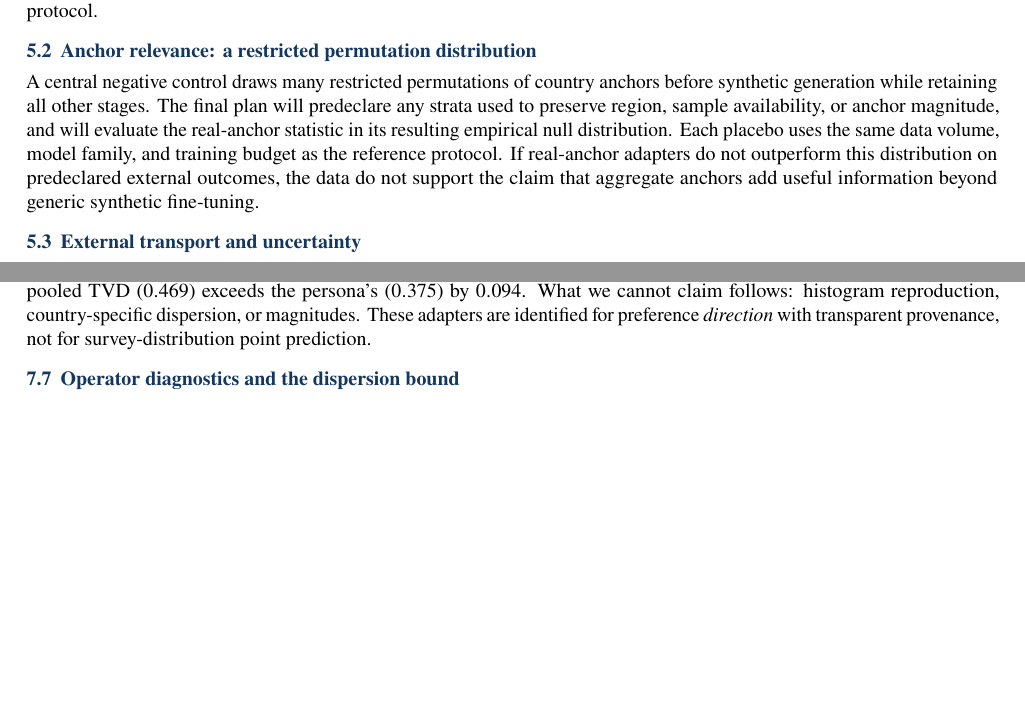
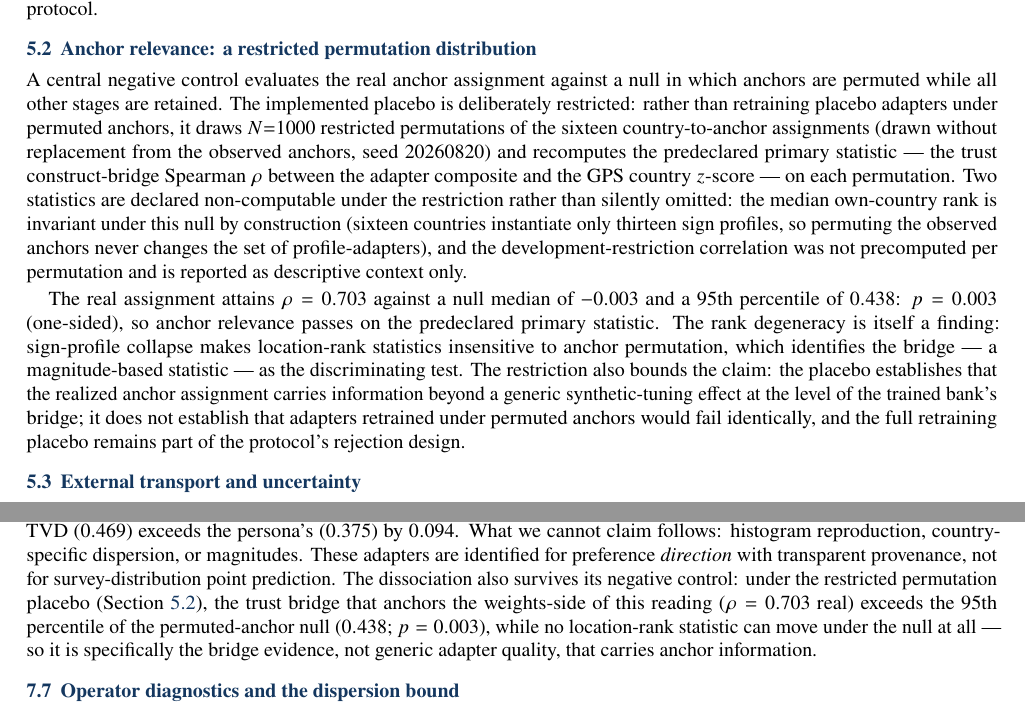
Before and after one commit to EconLLM-Lab/SCA2_PofW, a LaTeX document (misc/position_paper/position_paper_sca2.tex): two parts of pages 6 and 11 of 20, joined at a grey line, cut so that both start at the same text, the shorter picture padded with empty space. Compiled offline with pdfLaTeX.

Commit message:
feat(position-paper): integrate placebo results — anchor relevance PENDING→PASSED
- Status box + abstract: restricted permutation placebo reported
  (trust bridge rho=0.703 vs null q95=0.438, p=0.003, N=1000 seed 20260820)
- Table 2 relevance row: PASSED with full statistics; rank statistic noted degenerate
- Sec 5.3 rewritten as executed-results subsection (\label{sec:placebo}); placebo
  described honestly as RESTRICTED (permutes anchor assignment over trained-bank
  statistics; no retraining under permuted anchors) with that bound stated explicitly
- Dissociation subsection gains negative-control sentence
- Checklist item #12 records the pass + replication re-verification
  (scripts 15/16/17 rerun byte-identical; script-15 self-check ALL MATCH)

Build: 20 pp, 0 errors, 0 undefined refs; md5-verified copy; grep gate clean.

```diff
--- a/misc/position_paper/position_paper_sca2.tex
+++ b/misc/position_paper/position_paper_sca2.tex
@@ -222,8 +222,10 @@ Operator robustness & scenario, generator, selector, scorer/QC, materialized-dat
 \subsection{Internal tests: transmission and encoding}
 Anchor transmission asks whether changing $z_c$ changes labels and retained pairs in the direction dictated by the declared rule. It is assessed with country-by-dimension label summaries, quality-control pass rates, target-versus-nontarget separation, contamination ratios, and anchor-swap diagnostics. The current implementation makes an especially important test available: because the selector is instructed to implement a sign rule, the primary sensitivity comparison must contrast a deterministic sign-labeling operator with the legacy LLM selector. Policy encoding asks whether the trained adapter reproduces held-out synthetic contrasts and whether independently trained policies are stable under repeated materializations of the same protocol.
 
-\subsection{Anchor relevance: a restricted permutation distribution}
-A central negative control draws many restricted permutations of country anchors before synthetic generation while retaining all other stages. The final plan will predeclare any strata used to preserve region, sample availability, or anchor magnitude, and will evaluate the real-anchor statistic in its resulting empirical null distribution. Each placebo uses the same data volume, model family, and training budget as the reference protocol. If real-anchor adapters do not outperform this distribution on predeclared external outcomes, the data do not support the claim that aggregate anchors add useful information beyond generic synthetic fine-tuning.
+\subsection{Anchor relevance: a restricted permutation distribution}\label{sec:placebo}
+A central negative control evaluates the real anchor assignment against a null in which anchors are permuted while all other stages are retained. The implemented placebo is deliberately restricted: rather than retraining placebo adapters under permuted anchors, it draws $N{=}1000$ restricted permutations of the sixteen country-to-anchor assignments (drawn without replacement from the observed anchors, seed $20260820$) and recomputes the predeclared primary statistic --- the trust construct-bridge Spearman $\rho$ between the adapter composite and the GPS country $z$-score --- on each permutation. Two statistics are declared non-computable under the restriction rather than silently omitted: the median own-country rank is invariant under this null by construction (sixteen countries instantiate only thirteen sign profiles, so permuting the observed anchors never changes the set of profile-adapters), and the development-restriction correlation was not precomputed per permutation and is reported as descriptive context only.
+
+The real assignment attains $\rho = 0.703$ against a null median of $-0.003$ and a 95th percentile of $0.438$: $p = 0.003$ (one-sided), so anchor relevance passes on the predeclared primary statistic. The rank degeneracy is itself a finding: sign-profile collapse makes location-rank statistics insensitive to anchor permutation, which identifies the bridge --- a magnitude-based statistic --- as the discriminating test. The restriction also bounds the claim: the placebo establishes that the realized anchor assignment carries information beyond a generic synthetic-tuning effect at the level of the trained bank's bridge; it does not establish that adapters retrained under permuted anchors would fail identically, and the full retraining placebo remains part of the protocol's rejection design.
 
 \subsection{External transport and uncertainty}
 External transport is a predictive-criterion claim: the policy's induced option probabilities improve alignment with independently collected human response distributions. It is neither recovery nor validation of a complete country distribution. For a question $q$ with valid options $\mathcal{Y}_q$, let $\ell_{\widehat\pi_c}(y\mid q)$ denote the total log probability assigned to the token sequence encoding answer option $y$ under a fixed prompt and option-order rule. The policy yields
@@ -400,7 +402,7 @@ What, then, do these objects carry of the countries that anchor them? The imprin
 \end{figure}
 
 \subsection{The dissociation}
-The results dissociate the two routes into the model. The country-named prompt buys distributional shape (TVD $0.375$, best dispersion and top-match) but carries no \GPS{} ordering on trust ($\rho=0.06$) and overshoots the development gradient ($+0.73$). The trained weights carry the \GPS{} direction --- trust bridge $\rho=0.70$, development partials $+0.56$/$+0.46$, held-out pair accuracy up to $0.99$ --- but pay for it in concentration and in TVD. The anti-leakage price is $\approx 0.09$ TVD: the adapters' pooled TVD ($0.469$) exceeds the persona's ($0.375$) by $0.094$. What we cannot claim follows: histogram reproduction, country-specific dispersion, or magnitudes. These adapters are identified for preference \emph{direction} with transparent provenance, not for survey-distribution point prediction.
+The results dissociate the two routes into the model. The country-named prompt buys distributional shape (TVD $0.375$, best dispersion and top-match) but carries no \GPS{} ordering on trust ($\rho=0.06$) and overshoots the development gradient ($+0.73$). The trained weights carry the \GPS{} direction --- trust bridge $\rho=0.70$, development partials $+0.56$/$+0.46$, held-out pair accuracy up to $0.99$ --- but pay for it in concentration and in TVD. The anti-leakage price is $\approx 0.09$ TVD: the adapters' pooled TVD ($0.469$) exceeds the persona's ($0.375$) by $0.094$. What we cannot claim follows: histogram reproduction, country-specific dispersion, or magnitudes. These adapters are identified for preference \emph{direction} with transparent provenance, not for survey-distribution point prediction. The dissociation also survives its negative control: under the restricted permutation placebo (Section~\ref{sec:placebo}), the trust bridge that anchors the weights-side of this reading ($\rho=0.703$ real) exceeds the 95th percentile of the permuted-anchor null ($0.438$; $p=0.003$), while no location-rank statistic can move under the null at all --- so it is specifically the bridge evidence, not generic adapter quality, that carries anchor information.
 
 \subsection{Operator diagnostics and the dispersion bound}
 Temperature scaling is an inference-time diagnostic. Raising the sampling temperature to $T=3$ moves pooled TVD from $0.469$ to $0.332$ while the top-option match is unchanged ($0.452$): it recovers dispersion but does not move the location of the induced distribution. The shape loss is therefore a softmax artifact of low-temperature sampling, whereas the location loss is structural. The intensity-weighted training analogue of this lever is studied by \cite{sharifnassab2024}.
```
Also changed, not shown: misc/position_paper/REVISION_CHECKLIST_SCA2.md (+2 -1 lines), misc/position_paper/position_paper_sca2.pdf, misc/position_paper/position_paper_sca2.tex (6 more changed lines).
